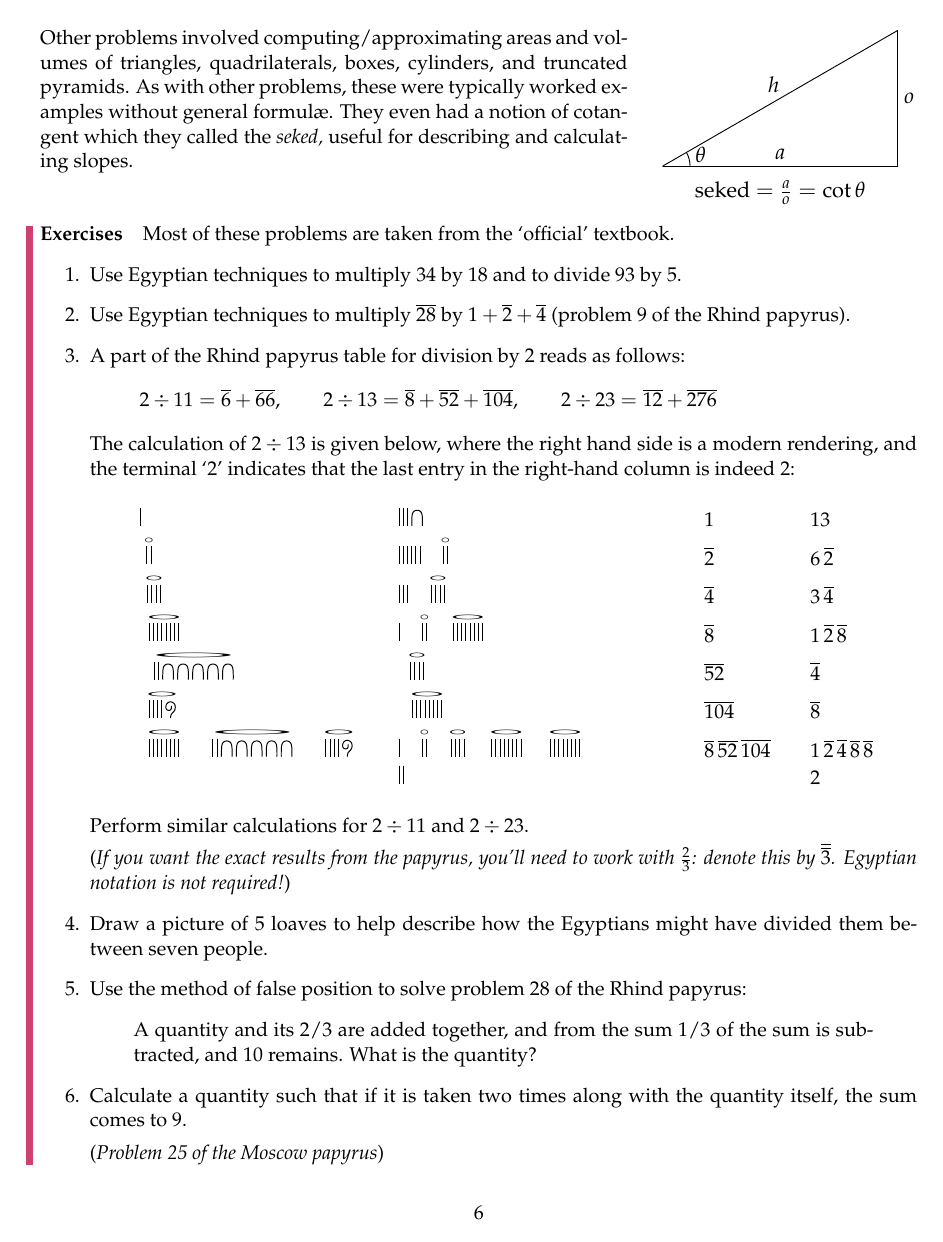
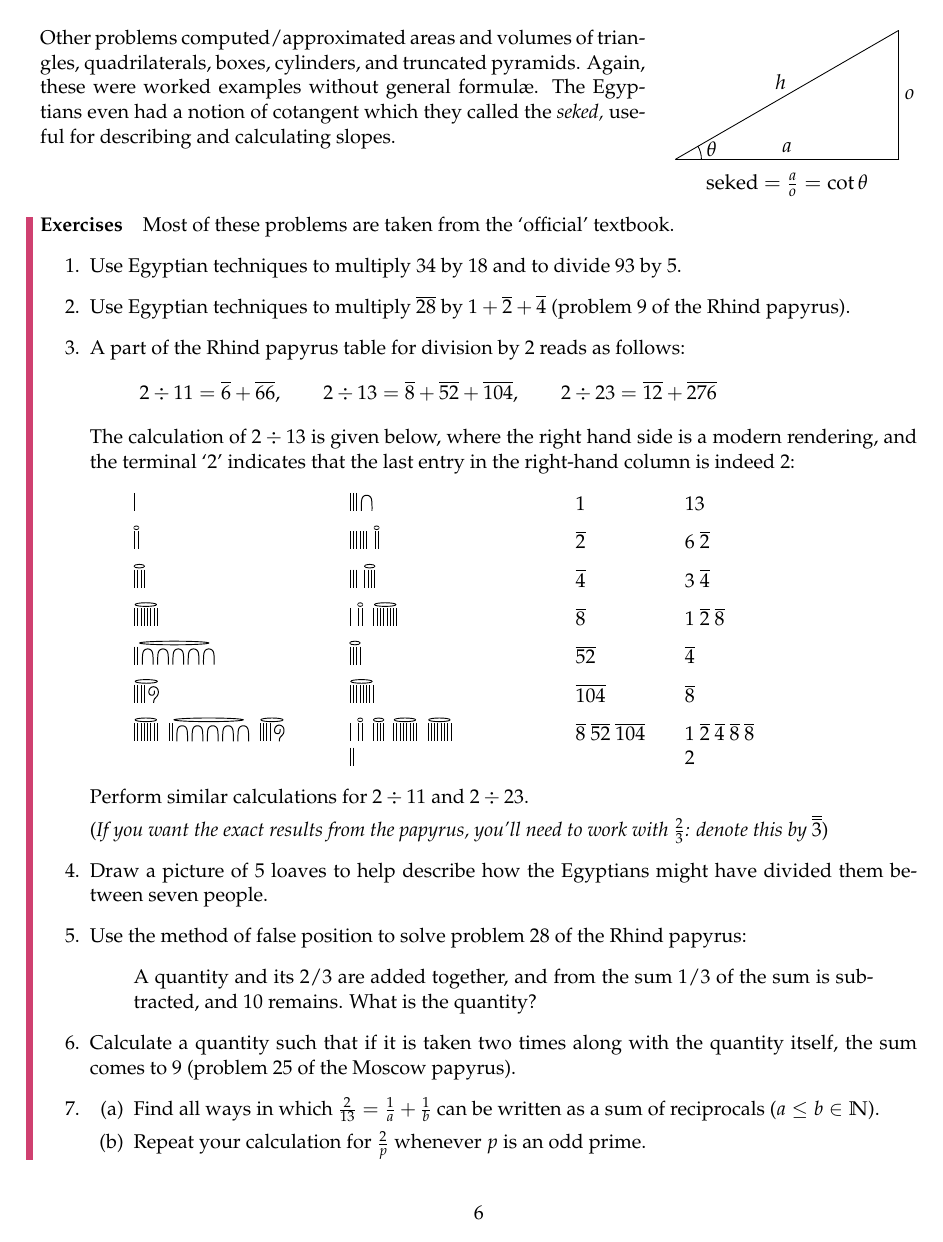
Before and after one commit to guttedhaddie/math184-notes, a LaTeX document (math184-notes.tex, which reads 1egypt/egypt.tex, preamble-math.tex, preamble-packages.tex): page 6 of 102 before the commit and page 6 of 6 after it. Compiled offline with pdfLaTeX.

Commit message:
Tidy egfrac syntax + extra egypt exercise

```diff
--- a/1egypt/egypt.tex
+++ b/1egypt/egypt.tex
@@ -300,13 +301,16 @@ Are the any benefits to the Egyptian approach?
 \end{minipage}\medbreak
 
 
-No explanation is given as to what inspired these methods, nor whether the scribes understood that these were only approximations.\smallbreak
-\begin{minipage}[t]{0.67\linewidth}\vspace{0pt}
-	Other problems involved computing/approximating areas and volumes of triangles, quadrilaterals, boxes, cylinders, and truncated pyramids. As with other problems, these were typically worked examples without general formulæ. They even had a notion of cotangent which they called the \emph{seked,} useful for describing and calculating slopes.
+No explanation is given as to what inspired these methods, nor whether the scribes understood that these were only approximations.
+
+\goodbreak
+
+\begin{minipage}[t]{0.69\linewidth}\vspace{0pt}
+	Other problems computed/approximated areas and volumes of triangles, quadrilaterals, boxes, cylinders, and truncated pyramids. Again, these were worked examples without general formulæ. The Egyptians even had a notion of cotangent which they called the \emph{seked,} useful for describing and calculating slopes.
 \end{minipage}
 \hfill
-\begin{minipage}[t]{0.32\linewidth}\vspace{0pt}
-	\flushright\includegraphics{geo-01-seked}
+\begin{minipage}[t]{0.3\linewidth}\vspace{0pt}
+	\flushright\includegraphics[scale=0.95]{geo-01-seked}
 \end{minipage}
 
 
@@ -328,21 +332,43 @@ No explanation is given as to what inspired these methods, nor whether the scrib
 	  	2\div 11=\cl6+\cl{66},\qquad 2\div 13=\cl 8+\cl{52}+\cl{104},\qquad 2\div 23=\cl{12}+\cl{276}
 	  \]
 	  The calculation of $2\div 13$ is given below, where the right hand side is a modern rendering, and the terminal `2' indicates that the last entry in the right-hand column is indeed 2:
-	  \begin{center}
-		  \begin{tabular}{l@{\qquad}l@{\qquad\qquad\qquad}l@{\qquad}l}
-			  \ \egone{1}&\egone{3}\egten{1}&1&13\\
-				\egfrac{\egone{2}}&\egone{6}\,\egfrac{\egone{2}}& $\cl 2$&$6\,\cl{2}$\\
-				\egfrac{\egone{4}}&\egone{3}\,\egfrac{\egone{4}}&$\cl 4$&$3\,\cl 4$\\
-			  \egfrac{\egone{8}}&\egone{1}\,\egfrac{\egone{2}}\,\egfrac{\egone{8}} & $\cl 8$&$1\,\cl 2\,\cl 8$\\
-			  \egfrac{\egone{2}\egten{5}}&\egfrac{\egone{4}}&$\cl{52}$&$\cl 4$\\
-			  \egfrac{\egone{4}\eghun{1}}&\egfrac{\egone{8}}&$\cl{104}$&$\cl 8$\\
-			 \egfrac{\egone{8}}\,\egfrac{\egone{2}\egten{5}}\,\egfrac{\egone{4}\eghun{1}}&\egone{1}\,\egfrac{\egone{2}}\,\egfrac{\egone{4}}\,\egfrac{\egone{8}}\,\egfrac{\egone{8}}&$\cl 8\,\cl{52}\,\cl{104}$&$1\,\cl 2\,\cl 4\,\cl 8\,\cl 8$\\
-			  &\egone{2} & &2
+	  \begin{quote}
+	  	\def\arraystretch{0.8}
+		  \begin{tabular}{@{}l@{\qquad\quad}l@{\qquad\qquad\qquad}l@{\qquad}l}
+			  \egone{1}
+			  	&\egone{3}\egten{1}
+			  	&1
+			  	&13\\
+				\egfrac{\egone{2}}
+					&\egone{6}\ \egfrac{\egone{2}}
+					&$\cl 2$
+					&$6\ \cl{2}$\\
+				\egfrac{\egone{4}}
+					&\egone{3}\ \egfrac{\egone{4}}
+					&$\cl 4$
+					&$3\ \cl 4$\\
+			  \egfrac{\egone{8}}
+			  	&\egone{1}\  \egfrac{\egone{2}}\ \egfrac{\egone{8}}
+			  	&$\cl 8$
+			  	&$1\ \cl 2\ \cl 8$\\
+			  \egfrac{\egone{2}\egten{5}}
+			  	&\egfrac{\egone{4}}
+			  	&$\cl{52}$&$\cl 4$\\
+			  \egfrac{\egone{4}\eghun{1}}
+			  	&\egfrac{\egone{8}}
+			  	&$\cl{104}$&$\cl 8$\\
+			 	\egfrac{\egone{8}}\ \egfrac{\egone{2}\egten{5}}\ \egfrac{\egone{4}\eghun{1}}
+			 		&\egone{1}\ \egfrac{\egone{2}}\ \egfrac{\egone{4}}\,\egfrac{\egone{8}}\ \egfrac{\egone{8}}
+			 		&$\cl 8\ \cl{52}\ \cl{104}$
+			 		&$1\ \cl 2\ \cl 4\ \cl 8\ \cl 8$\\
+			  &\egone{2}
+			  	&
+			  	&2
 	  	\end{tabular}
-	  \end{center}
+	  \end{quote}
 
 	  Perform similar calculations for $2\div 11$ and $2\div 23$.\par
-	  (\emph{If you want the exact results from the papyrus, you'll need to work with $\frac 23$: denote this by $\cl{\cl 3}$. Egyptian notation is not required!})
+	  (\emph{If you want the exact results from the papyrus, you'll need to work with $\frac 23$: denote this by $\cl{\cl 3}$})
 
 	  \item Draw a picture of 5 loaves to help describe how the Egyptians might have divided them between seven people.
 
@@ -353,7 +379,11 @@ No explanation is given as to what inspired these methods, nor whether the scrib
 	  \end{quote}
 
 	  \item %[1-12]
-	  Calculate a quantity such that if it is taken two times along with the quantity itself, the sum comes to 9.\par
-	  (\emph{Problem 25 of the Moscow papyrus})
+	  Calculate a quantity such that if it is taken two times along with the quantity itself, the sum comes to 9  (problem 25 of the Moscow papyrus).
+
+		\item\begin{enumerate}
+		  \item Find all ways in which $\frac 2{13}=\frac 1a+\frac 1b$ can be written as a sum of reciprocals ($a\le b\in\N$).
+		  \item Repeat your calculation for $\frac 2p$ whenever $p$ is an odd prime.
+		\end{enumerate}
 	\end{enumerate}
 \end{exercises*}
--- a/preamble-math.tex
+++ b/preamble-math.tex
@@ -1,4 +1,5 @@
 %lengths/commands
+\parindent0pt
 \def\lstsp{\hspace{\labelsep}}
 \renewcommand{\qedsymbol}{\rule[-8pt]{0.5em}{0.5em}}
 \def\marks#1{\hfill{\scriptsize{(#1)}}\par}
--- a/preamble-packages.tex
+++ b/preamble-packages.tex
@@ -26,9 +30,9 @@
 \headheight 0.5cm
 \headsep 1cm
 \marginparwidth 1.2cm
-\newlength\doubleind
-\addtolength{\doubleind}{\leftmargini}
-\addtolength{\doubleind}{\leftmarginii}
+%\newlength\doubleind
+%\addtolength{\doubleind}{\leftmargini}
+%\addtolength{\doubleind}{\leftmarginii}
 
 %MathNumbering
 \makeatletter
```
Also changed, not shown: math184-notes.tex (+8 -21 lines), 1egypt/egypt.pdf, 1egypt/pics/egfrac.pdf, 1egypt/egypt.tex (17 more changed lines), preamble-math.tex (118 more changed lines), preamble-packages.tex (12 more changed lines), 1 other file.
